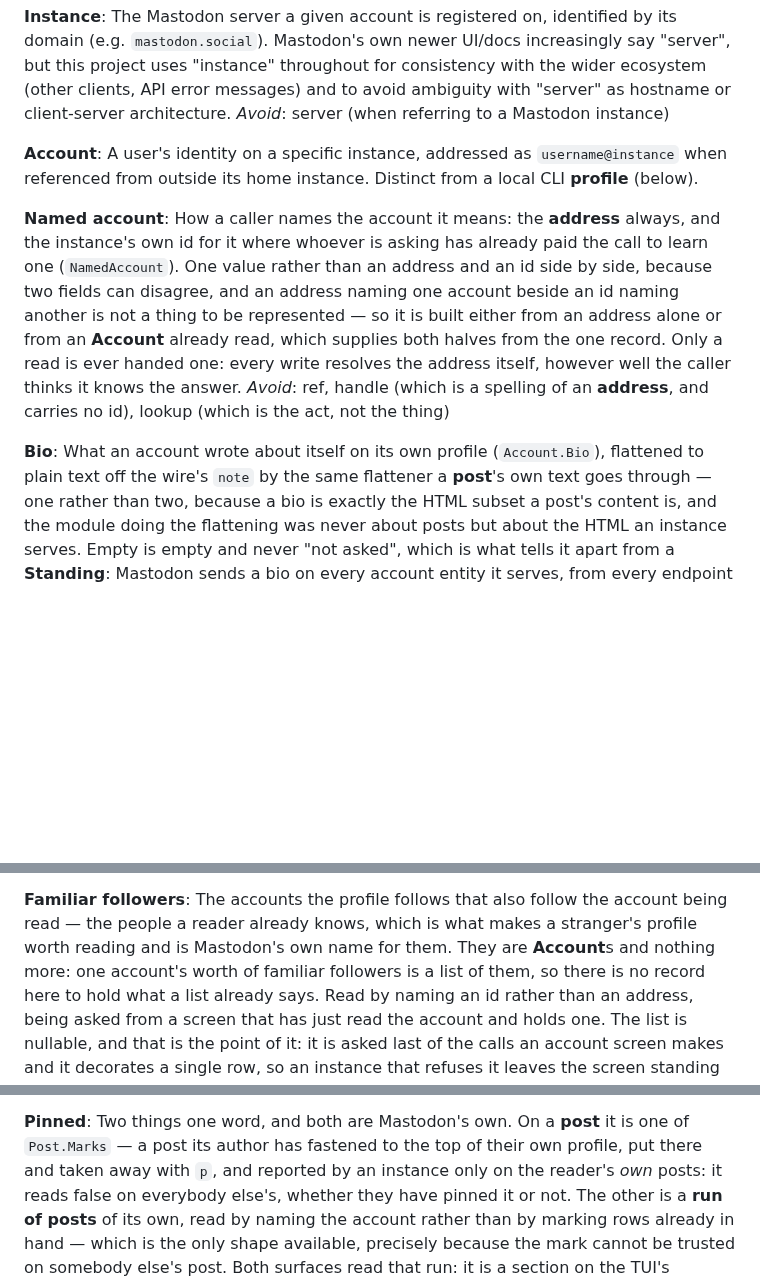
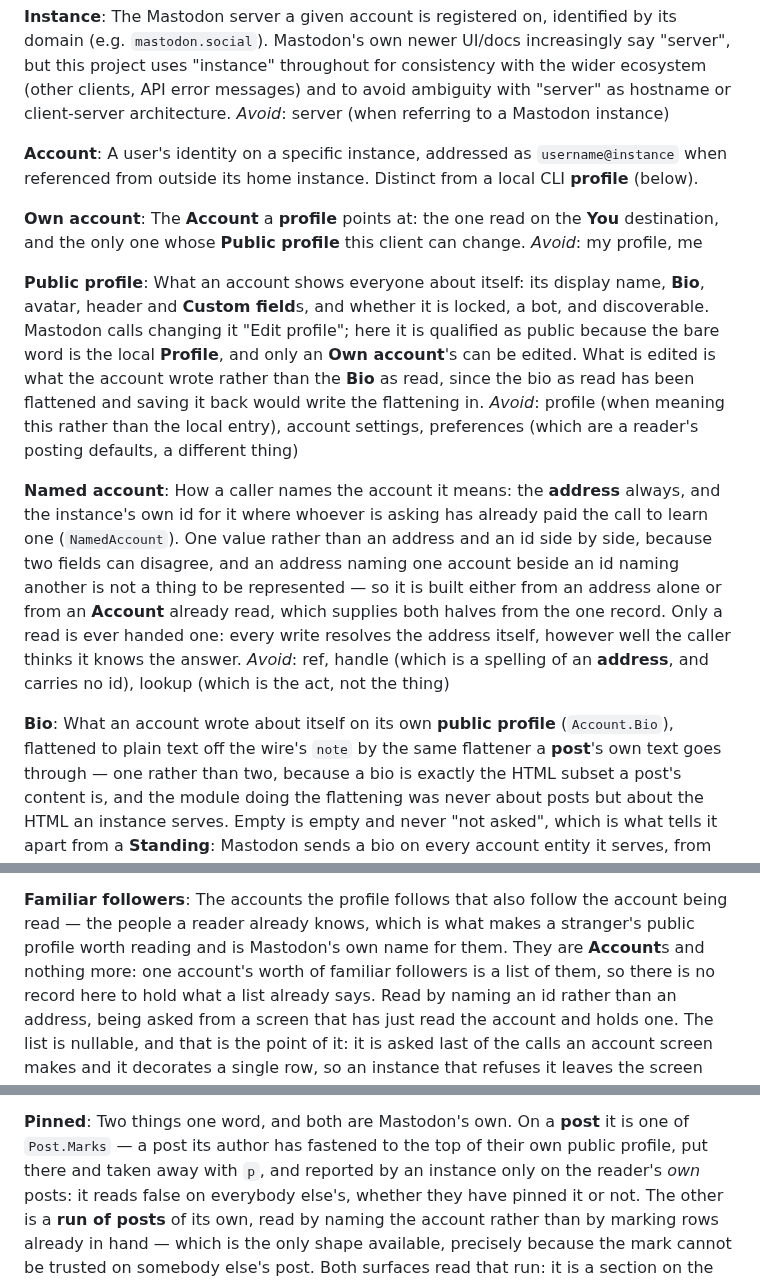
Before and after one commit to jrmitch120/wooly, a Markdown page: CONTEXT.md, 3 parts joined by grey strips. Drawn GitHub-style; blank space fills up the shorter version.

```diff
--- a/CONTEXT.md
+++ b/CONTEXT.md
@@ -227,6 +227,20 @@ _Avoid_: server (when referring to a Mastodon instance)
 **Account**:
 A user's identity on a specific instance, addressed as `username@instance` when referenced from outside its home instance. Distinct from a local CLI **profile** (below).
 
+**Own account**:
+The **Account** a **profile** points at: the one read on the **You** destination, and the only one whose **Public
+profile** this client can change.
+_Avoid_: my profile, me
+
+**Public profile**:
+What an account shows everyone about itself: its display name, **Bio**, avatar, header and **Custom field**s, and
+whether it is locked, a bot, and discoverable. Mastodon calls changing it "Edit profile"; here it is qualified as
+public because the bare word is the local **Profile**, and only an **Own account**'s can be edited. What is edited is
+what the account wrote rather than the **Bio** as read, since the bio as read has been flattened and saving it back
+would write the flattening in.
+_Avoid_: profile (when meaning this rather than the local entry), account settings, preferences (which are a reader's
+posting defaults, a different thing)
+
 **Named account**:
 How a caller names the account it means: the **address** always, and the instance's own id for it where whoever is
 asking has already paid the call to learn one (`NamedAccount`). One value rather than an address and an id side by
@@ -237,7 +251,7 @@ well the caller thinks it knows the answer.
 _Avoid_: ref, handle (which is a spelling of an **address**, and carries no id), lookup (which is the act, not the thing)
 
 **Bio**:
-What an account wrote about itself on its own profile (`Account.Bio`), flattened to plain text off the wire's `note`
+What an account wrote about itself on its own **public profile** (`Account.Bio`), flattened to plain text off the wire's `note`
 by the same flattener a **post**'s own text goes through — one rather than two, because a bio is exactly the HTML
 subset a post's content is, and the module doing the flattening was never about posts but about the HTML an instance
 serves. Empty is empty and never "not asked", which is what tells it apart from a **Standing**: Mastodon sends a bio on
@@ -321,7 +335,7 @@ _Avoid_: follower list (for the pair of them), contacts, friends
 
 **Familiar followers**:
 The accounts the profile follows that also follow the account being read — the people a reader already knows, which is
-what makes a stranger's profile worth reading and is Mastodon's own name for them. They are **Account**s and nothing
+what makes a stranger's public profile worth reading and is Mastodon's own name for them. They are **Account**s and nothing
 more: one account's worth of familiar followers is a list of them, so there is no record here to hold what a list
 already says. Read by naming an id rather than an address, being asked from a screen that has just read the account
 and holds one.
@@ -351,7 +365,7 @@ _Avoid_: recommendation, who to follow (which is a heading on a screen, not the
 
 **Pinned**:
 Two things one word, and both are Mastodon's own. On a **post** it is one of `Post.Marks` — a post its author has
-fastened to the top of their own profile, put there and taken away with `p`, and reported by an instance only on the
+fastened to the top of their own public profile, put there and taken away with `p`, and reported by an instance only on the
 reader's *own* posts: it reads false on everybody else's, whether they have pinned it or not. The other is a **run of
 posts** of its own, read by naming the account rather than by marking rows already in hand — which is the only shape
 available, precisely because the mark cannot be trusted on somebody else's post. Both surfaces read that run: it is a
```
Also changed, not shown: docs/adr/0028-a-public-profile-is-edited-as-written-sent-as-changed-and-called-public-because-profile-is-taken.md (added, +62 -0 lines).
